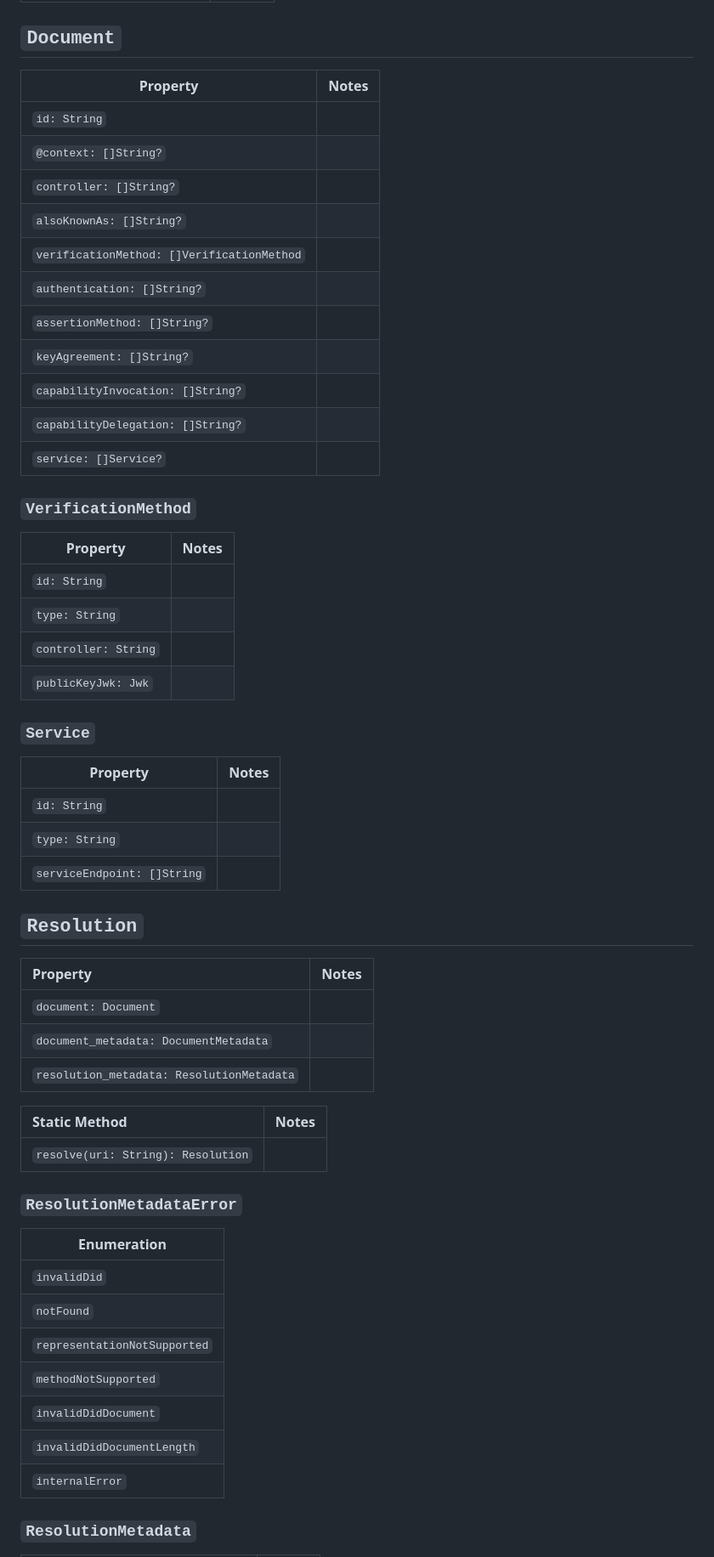
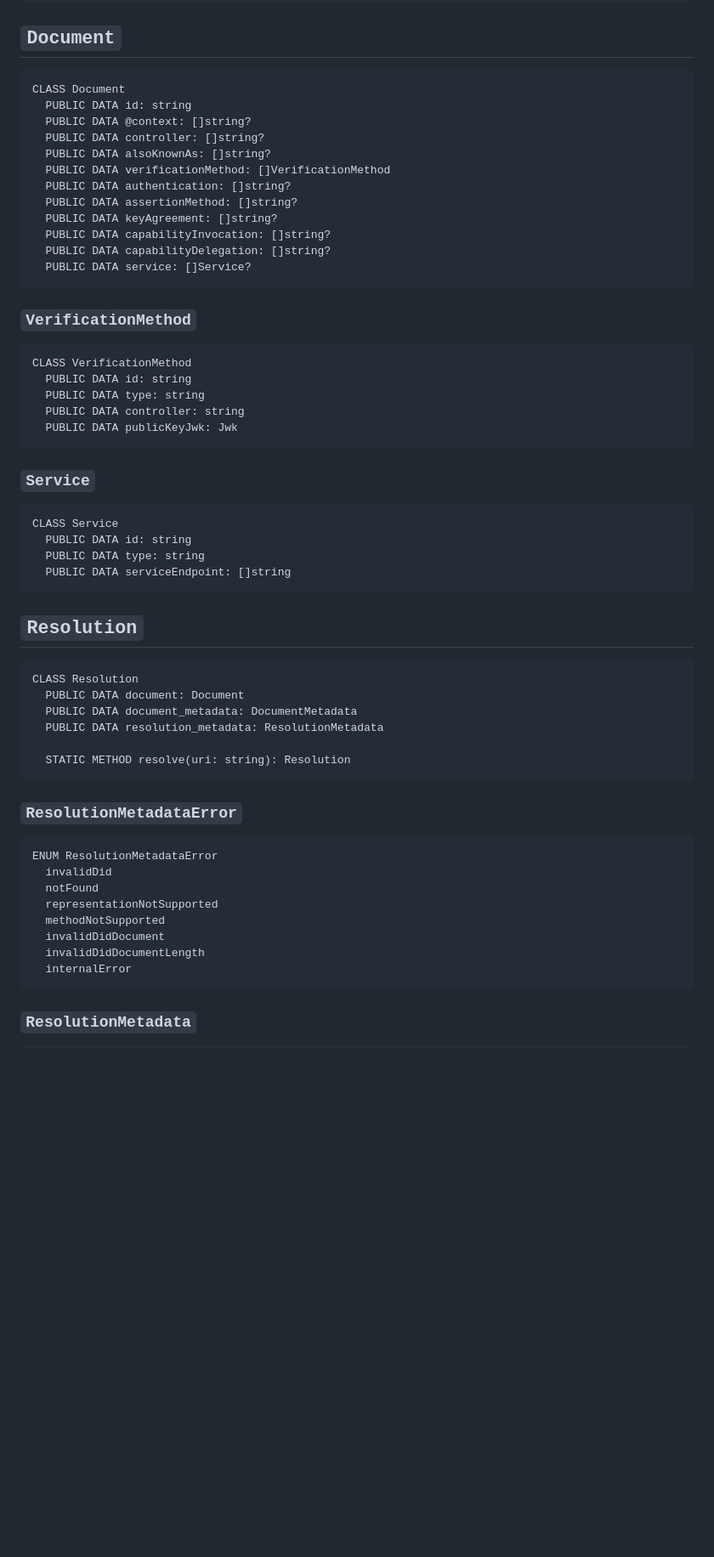
Before and after one commit to TBD54566975/web5-rs, a Markdown page: docs/API_DESIGN.md, the part around one of its changes. Shown at 85% size. Drawn GitHub-style; blank space fills up the shorter version.

Commit message:
Add pseudocode design

````diff
--- a/docs/API_DESIGN.md
+++ b/docs/API_DESIGN.md
@@ -231,60 +271,63 @@ The APID does not assert requirements as to the artifact (i.e. npm packages, rus
 
 ## `Document`
 
-| Property                                   | Notes |
-| ------------------------------------------ | ----- |
-| `id: String`                               |       |
-| `@context: []String?`                      |       |
-| `controller: []String?`                    |       |
-| `alsoKnownAs: []String?`                   |       |
-| `verificationMethod: []VerificationMethod` |       |
-| `authentication: []String?`                |       |
-| `assertionMethod: []String?`               |       |
-| `keyAgreement: []String?`                  |       |
-| `capabilityInvocation: []String?`          |       |
-| `capabilityDelegation: []String?`          |       |
-| `service: []Service?`                      |       |
+```pseudocode!
+CLASS Document
+  PUBLIC DATA id: string
+  PUBLIC DATA @context: []string?
+  PUBLIC DATA controller: []string?
+  PUBLIC DATA alsoKnownAs: []string?
+  PUBLIC DATA verificationMethod: []VerificationMethod
+  PUBLIC DATA authentication: []string?
+  PUBLIC DATA assertionMethod: []string?
+  PUBLIC DATA keyAgreement: []string?
+  PUBLIC DATA capabilityInvocation: []string?
+  PUBLIC DATA capabilityDelegation: []string?
+  PUBLIC DATA service: []Service?
+```
 
 ### `VerificationMethod`
 
-| Property             | Notes |
-| -------------------- | ----- |
-| `id: String`         |       |
-| `type: String`       |       |
-| `controller: String` |       |
-| `publicKeyJwk: Jwk`  |       |
+```pseudocode!
+CLASS VerificationMethod
+  PUBLIC DATA id: string
+  PUBLIC DATA type: string
+  PUBLIC DATA controller: string
+  PUBLIC DATA publicKeyJwk: Jwk
+```
 
 ### `Service`
 
-| Property                    | Notes |
-| --------------------------- | ----- |
-| `id: String`                |       |
-| `type: String`              |       |
-| `serviceEndpoint: []String` |       |
+```pseudocode!
+CLASS Service
+  PUBLIC DATA id: string
+  PUBLIC DATA type: string
+  PUBLIC DATA serviceEndpoint: []string
+```
 
 ## `Resolution`
 
-| Property                                  | Notes |
-| :---------------------------------------- | :---- |
-| `document: Document`                      |       |
-| `document_metadata: DocumentMetadata`     |       |
-| `resolution_metadata: ResolutionMetadata` |       |
+```pseudocode!
+CLASS Resolution
+  PUBLIC DATA document: Document
+  PUBLIC DATA document_metadata: DocumentMetadata
+  PUBLIC DATA resolution_metadata: ResolutionMetadata
 
-| Static Method                      | Notes |
-| :--------------------------------- | :---- |
-| `resolve(uri: String): Resolution` |       |
+  STATIC METHOD resolve(uri: string): Resolution
+```
 
 ### `ResolutionMetadataError`
 
-| Enumeration                  |
-| ---------------------------- |
-| `invalidDid`                 |
-| `notFound`                   |
-| `representationNotSupported` |
-| `methodNotSupported`         |
-| `invalidDidDocument`         |
-| `invalidDidDocumentLength`   |
-| `internalError`              |
+```pseudocode!
+ENUM ResolutionMetadataError
+  invalidDid
+  notFound
+  representationNotSupported
+  methodNotSupported
+  invalidDidDocument
+  invalidDidDocumentLength
+  internalError
+```
 
 ### `ResolutionMetadata`
 
````
Also changed, not shown: other parts of docs/API_DESIGN.md (+252 -208 lines).
